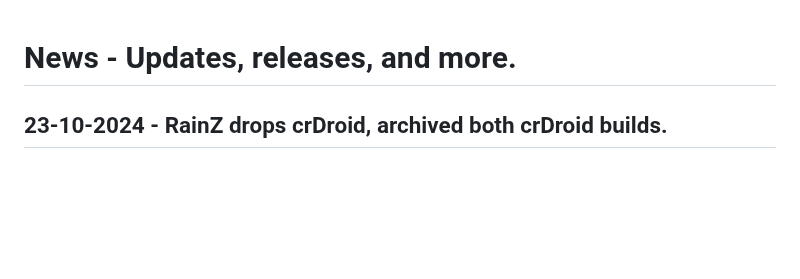
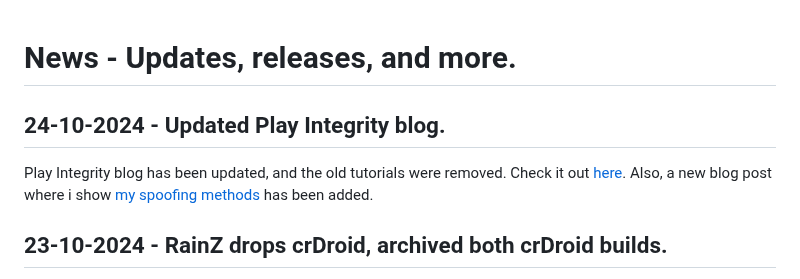
Before and after one commit to devlocalhost/laurel_updates, a Markdown page: blogs/news.md, the part around the change. Rendered like a GitHub page; blank space fills up the shorter version.

Commit message:
update blog

```diff
--- a/blogs/news.md
+++ b/blogs/news.md
@@ -1,4 +1,7 @@
 # News - Updates, releases, and more.
+
+## 24-10-2024 - Updated Play Integrity blog.
+Play Integrity blog has been updated, and the old tutorials were removed. Check it out [here](/blog/playintegrity). Also, a new blog post where i show [my spoofing methods](/blog/spoofing-mods) has been added.
 
 ## 23-10-2024 - RainZ drops crDroid, archived both crDroid builds.
 RainZ drops support for crDroid: "[android_vendor_crDroidOTA](https://github.com/crdroidandroid/android_vendor_crDroidOTA/pull/667). Goodbyes are always hard, especially when it comes to something we've poured our time and passion into. Today, we say farewell to the Mi A3 within the crDroid family, as the motherboard has reached the end of its journey. It’s painful to let go, knowing how much it meant to us and the community, but sometimes even the best things have to find their rest. Yet, in this farewell, there’s also joy. Joy in remembering all the milestones, the shared moments of excitement with each new build, and the sheer love for making it the best we could. As we part ways, let’s hold onto the fact that the Mi A3 leaves behind a legacy, and its spirit lives on in everything else we build.". Both unofficial and official crDroid builds have been archived now.
```
